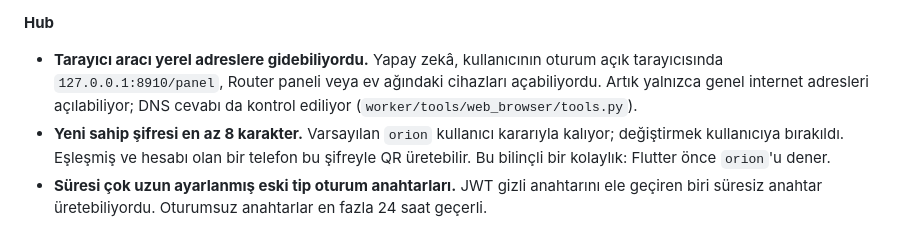
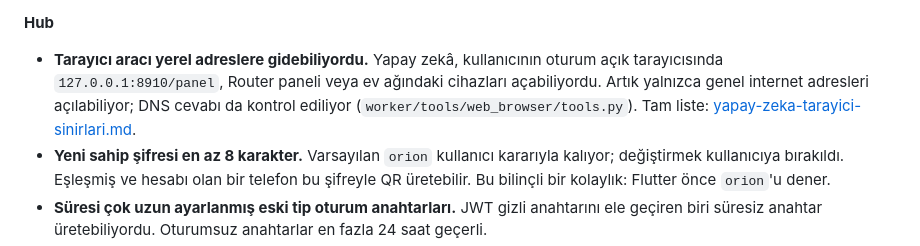
Before and after one commit to orion-ai-assistant/orion-ai-assistant, a Markdown page: docs/guvenlik-incelemesi-2026-11.md, the part around the change. Rendered like a GitHub page.

Commit message:
docs(browser): list the addresses the AI browser tool may not open
Co-Authored-By: Claude Opus 5.5 <noreply@anthropic.com>

```diff
--- a/docs/guvenlik-incelemesi-2026-11.md
+++ b/docs/guvenlik-incelemesi-2026-11.md
@@ -29,7 +29,7 @@ Hub, Hub'ın ağa açılan kapıları, yerel model servisleri (TTS, STT, LLM, em
 - **TTS ses adı ile dosya yolu açığı.** Ses adı doğrudan dosya yoluna ekleniyordu; `../` ile klasör dışındaki `.pt` dosyaları okunabiliyor, yazılabiliyor ve silinebiliyordu. Bu dosyalar `pickle` ile açıldığı için kod çalıştırma riski vardı. Ad artık harf, rakam, boşluk ve `. _ -` ile sınırlı (`engines.valid_voice_name`).
 
 **Hub**
-- **Tarayıcı aracı yerel adreslere gidebiliyordu.** Yapay zekâ, kullanıcının oturum açık tarayıcısında `127.0.0.1:8910/panel`, Router paneli veya ev ağındaki cihazları açabiliyordu. Artık yalnızca genel internet adresleri açılabiliyor; DNS cevabı da kontrol ediliyor (`worker/tools/web_browser/tools.py`).
+- **Tarayıcı aracı yerel adreslere gidebiliyordu.** Yapay zekâ, kullanıcının oturum açık tarayıcısında `127.0.0.1:8910/panel`, Router paneli veya ev ağındaki cihazları açabiliyordu. Artık yalnızca genel internet adresleri açılabiliyor; DNS cevabı da kontrol ediliyor (`worker/tools/web_browser/tools.py`). Tam liste: [yapay-zeka-tarayici-sinirlari.md](../services/hub/docs/yapay-zeka-tarayici-sinirlari.md).
 - **Yeni sahip şifresi en az 8 karakter.** Varsayılan `orion` kullanıcı kararıyla kalıyor; değiştirmek kullanıcıya bırakıldı. Eşleşmiş ve hesabı olan bir telefon bu şifreyle QR üretebilir. Bu bilinçli bir kolaylık: Flutter önce `orion`'u dener.
 - **Süresi çok uzun ayarlanmış eski tip oturum anahtarları.** JWT gizli anahtarını ele geçiren biri süresiz anahtar üretebiliyordu. Oturumsuz anahtarlar en fazla 24 saat geçerli.
 - **Yönetim sayfaları çerçeve içinde açılabiliyordu.** Artık `X-Frame-Options: DENY` ve `frame-ancestors 'none'` gönderiliyor.
```
Also changed, not shown: 1 other file.
